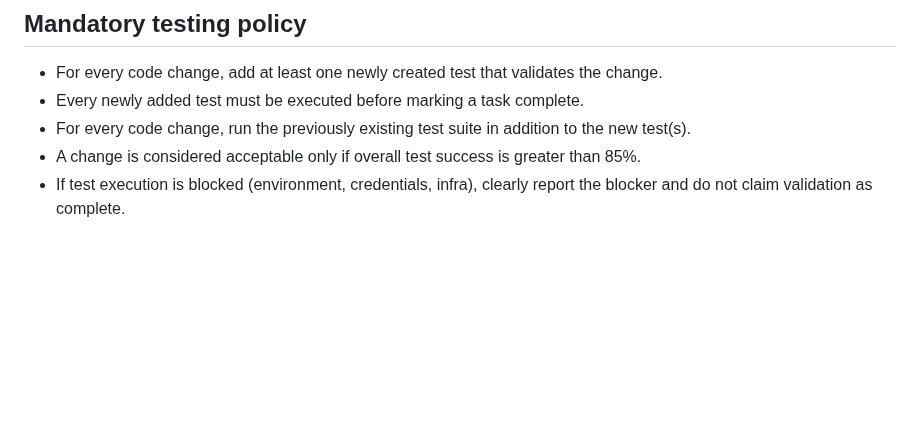
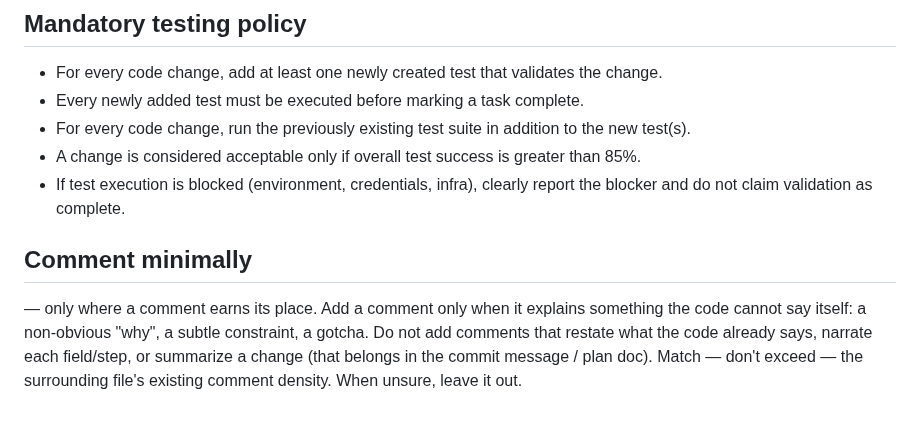
Before and after one commit to sarathkumar365/FUB-Automation, a Markdown page: AGENTS.md, the part around the change. Rendered like a GitHub page; blank space fills up the shorter version.

Commit message:
docs(agents): add "comment minimally" engineering standard
Comment only where it earns its place — the non-obvious why, a constraint,
a gotcha — never restating code or narrating fields/steps. Match surrounding
comment density.

Co-Authored-By: Claude Opus 4.8 <noreply@anthropic.com>

```diff
--- a/AGENTS.md
+++ b/AGENTS.md
@@ -273,3 +273,6 @@ This section exists because of a real incident (2026-04-21, `ai_call` Phase 3 wo
 - For every code change, run the previously existing test suite in addition to the new test(s).
 - A change is considered acceptable only if overall test success is greater than 85%.
 - If test execution is blocked (environment, credentials, infra), clearly report the blocker and do not claim validation as complete.
+
+## Comment minimally
+— only where a comment earns its place. Add a comment only when it explains something the code cannot say itself: a non-obvious "why", a subtle constraint, a gotcha. Do    not add comments that restate what the code already says, narrate each field/step, or summarize a change (that belongs in the commit message / plan doc). Match — don't exceed — the surrounding file's existing comment density. When unsure, leave it out.
```
